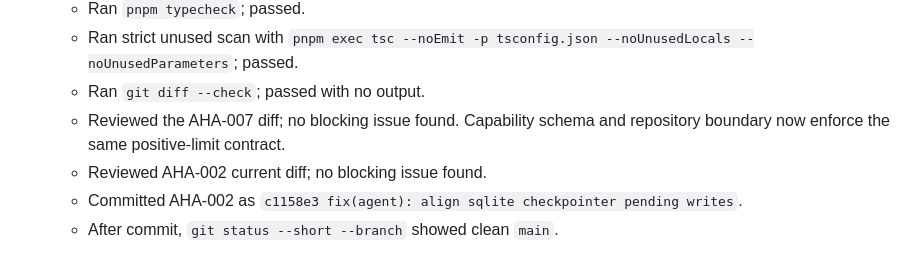
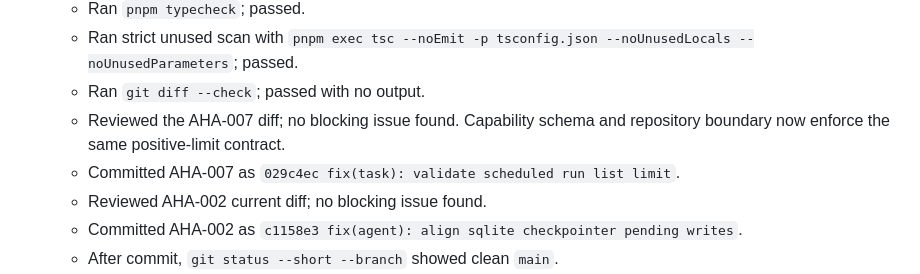
Before and after one commit to ryzqi/Roc, a Markdown page: progress.md, the part around the change. GitHub-like rendering.

Commit message:
docs(agent): record phase 4 scheduled-run audit

```diff
--- a/progress.md
+++ b/progress.md
@@ -77,6 +77,7 @@
   - Ran strict unused scan with `pnpm exec tsc --noEmit -p tsconfig.json --noUnusedLocals --noUnusedParameters`; passed.
   - Ran `git diff --check`; passed with no output.
   - Reviewed the AHA-007 diff; no blocking issue found. Capability schema and repository boundary now enforce the same positive-limit contract.
+  - Committed AHA-007 as `029c4ec fix(task): validate scheduled run list limit`.
   - Reviewed AHA-002 current diff; no blocking issue found.
   - Committed AHA-002 as `c1158e3 fix(agent): align sqlite checkpointer pending writes`.
   - After commit, `git status --short --branch` showed clean `main`.
```
Also changed, not shown: findings.md (+1 -1 lines), task_plan.md (+1 -1 lines).
